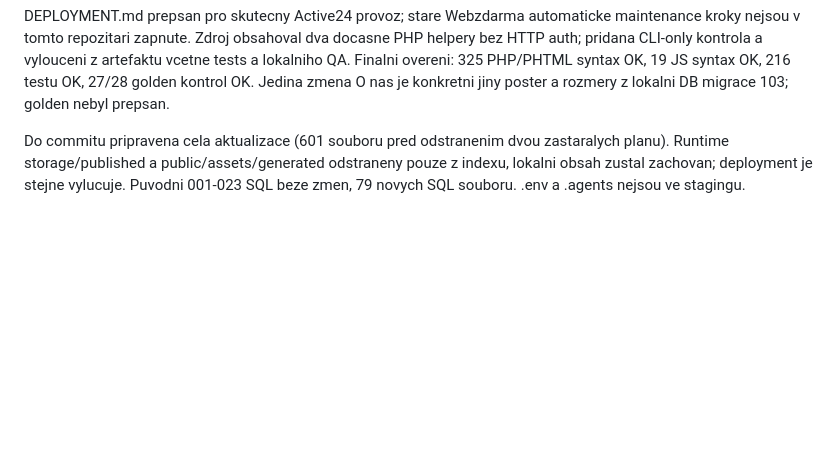
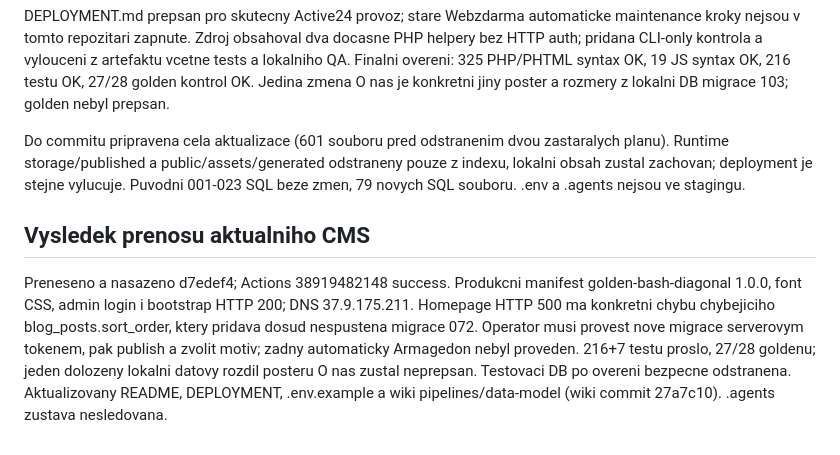
Before and after one commit to sigurdcz/rbvideosphotos, a Markdown page: UKOL.md, the part around one of its changes. Rendered like a GitHub page; blank space fills up the shorter version.

```diff
--- a/UKOL.md
+++ b/UKOL.md
@@ -1765,3 +1765,6 @@ PHP regrese 216/216 + bootstrap 7/7 prosly. Cista oddelena DB rbvp_import_valida
 DEPLOYMENT.md prepsan pro skutecny Active24 provoz; stare Webzdarma automaticke maintenance kroky nejsou v tomto repozitari zapnute. Zdroj obsahoval dva docasne PHP helpery bez HTTP auth; pridana CLI-only kontrola a vylouceni z artefaktu vcetne tests a lokalniho QA. Finalni overeni: 325 PHP/PHTML syntax OK, 19 JS syntax OK, 216 testu OK, 27/28 golden kontrol OK. Jedina zmena O nas je konkretni jiny poster a rozmery z lokalni DB migrace 103; golden nebyl prepsan.
 
 Do commitu pripravena cela aktualizace (601 souboru pred odstranenim dvou zastaralych planu). Runtime storage/published a public/assets/generated odstraneny pouze z indexu, lokalni obsah zustal zachovan; deployment je stejne vylucuje. Puvodni 001-023 SQL beze zmen, 79 novych SQL souboru. .env a .agents nejsou ve stagingu.
+
+## Vysledek prenosu aktualniho CMS
+Preneseno a nasazeno d7edef4; Actions 38919482148 success. Produkcni manifest golden-bash-diagonal 1.0.0, font CSS, admin login i bootstrap HTTP 200; DNS 37.9.175.211. Homepage HTTP 500 ma konkretni chybu chybejiciho blog_posts.sort_order, ktery pridava dosud nespustena migrace 072. Operator musi provest nove migrace serverovym tokenem, pak publish a zvolit motiv; zadny automaticky Armagedon nebyl proveden. 216+7 testu proslo, 27/28 goldenu; jeden dolozeny lokalni datovy rozdil posteru O nas zustal neprepsan. Testovaci DB po overeni bezpecne odstranena. Aktualizovany README, DEPLOYMENT, .env.example a wiki pipelines/data-model (wiki commit 27a7c10). .agents zustava nesledovana.
```
Also changed, not shown: other parts of UKOL.md (+1 -1 lines).
